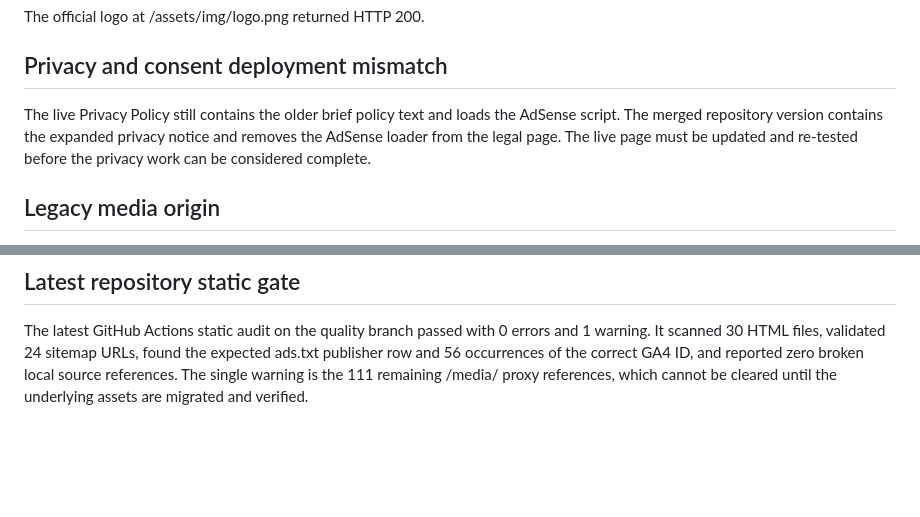
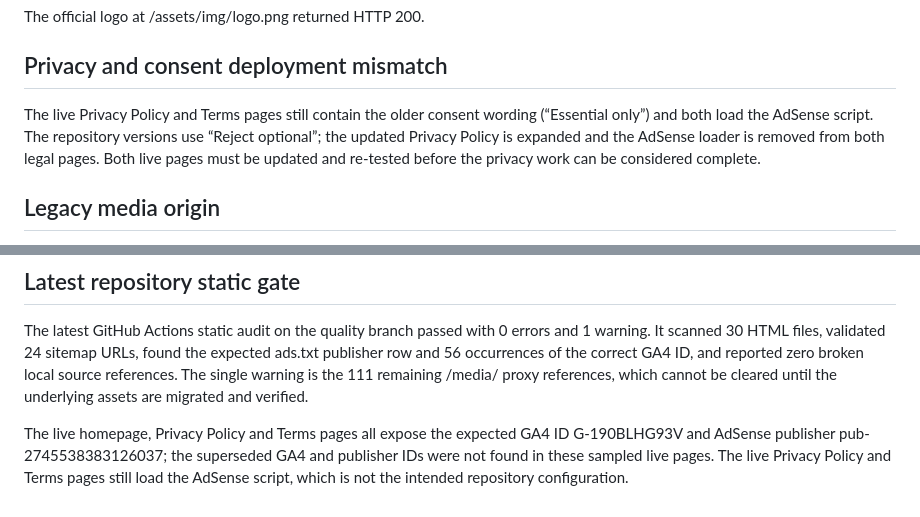
Before and after one commit to ngpintegratedserviceslimited/ngp-integrated-services-website, a Markdown page: LIVE-SITE-AUDIT-2026-11.md, 2 parts joined by grey strips. Drawn GitHub-style; blank space fills up the shorter version.

Commit message:
Record live legal-page consent and tag verification

```diff
--- a/LIVE-SITE-AUDIT-2026-11.md
+++ b/LIVE-SITE-AUDIT-2026-11.md
@@ -39,7 +39,7 @@ The public production domain was checked with fresh live fetches, not repository
 The official logo at /assets/img/logo.png returned HTTP 200.
 
 ## Privacy and consent deployment mismatch
-The live Privacy Policy still contains the older brief policy text and loads the AdSense script. The merged repository version contains the expanded privacy notice and removes the AdSense loader from the legal page. The live page must be updated and re-tested before the privacy work can be considered complete.
+The live Privacy Policy and Terms pages still contain the older consent wording (“Essential only”) and both load the AdSense script. The repository versions use “Reject optional”; the updated Privacy Policy is expanded and the AdSense loader is removed from both legal pages. Both live pages must be updated and re-tested before the privacy work can be considered complete.
 
 ## Legacy media origin
 A direct request to the old InfinityFree image origin returned HTTP 200 only when TLS certificate verification was bypassed. This is not sufficient to certify the origin as a reliable production media source. The production /media/ paths returned 404 in the checks above. The old host should not remain a long-term dependency.
@@ -61,3 +61,5 @@ The first GitHub Actions run identified four legacy consent labels in duplicate
 
 ## Latest repository static gate
 The latest GitHub Actions static audit on the quality branch passed with 0 errors and 1 warning. It scanned 30 HTML files, validated 24 sitemap URLs, found the expected ads.txt publisher row and 56 occurrences of the correct GA4 ID, and reported zero broken local source references. The single warning is the 111 remaining /media/ proxy references, which cannot be cleared until the underlying assets are migrated and verified.
+
+The live homepage, Privacy Policy and Terms pages all expose the expected GA4 ID G-190BLHG93V and AdSense publisher pub-2745538383126037; the superseded GA4 and publisher IDs were not found in these sampled live pages. The live Privacy Policy and Terms pages still load the AdSense script, which is not the intended repository configuration.
```
